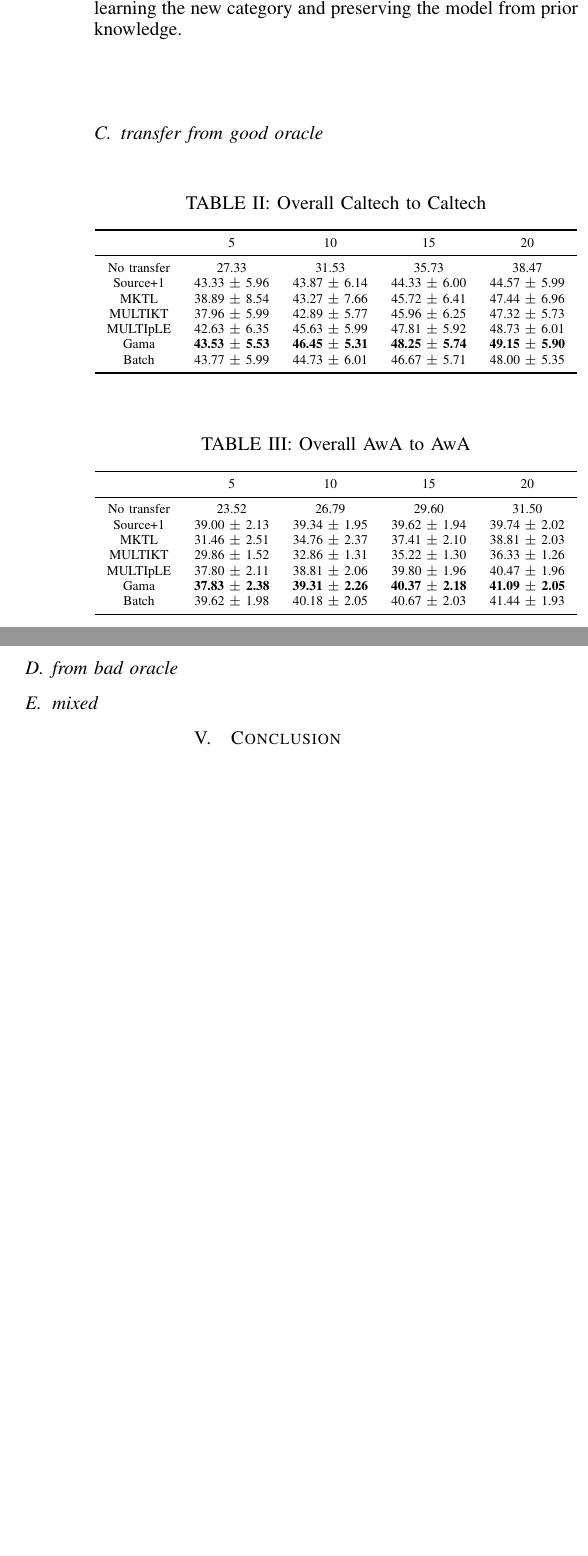
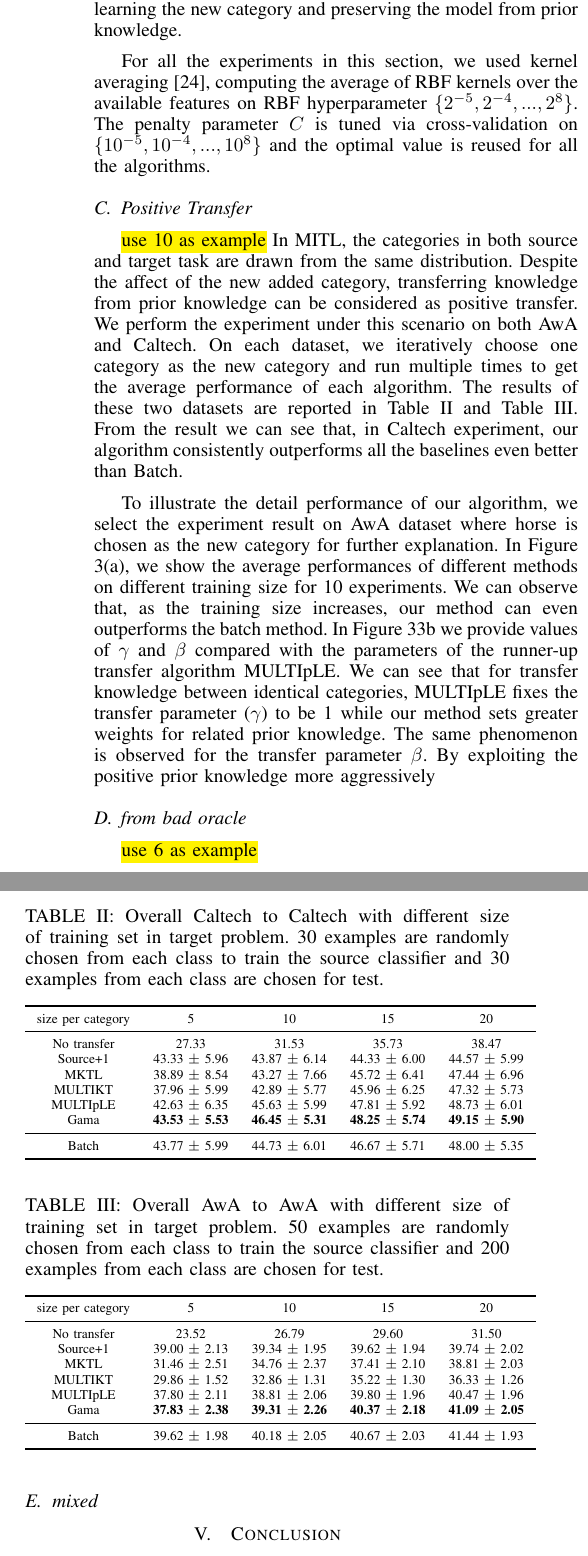
Before and after one commit to shuangao/Gama-Opt, a LaTeX paper (gama_opt.tex, which reads gama_exp.tex): two parts of the columns of page 6 of 7 before the commit and two parts of the columns of page 6 of 8 after it, joined at a grey line, cut so that both start at the same text, the shorter picture padded with empty space. Compiled offline with pdfLaTeX.

Commit message:
20151024

```diff
--- a/gama_exp.tex
+++ b/gama_exp.tex
@@ -22,15 +22,11 @@ We select the following 3 methods as our transfer baselines. The general propert
 
 \textbf{MULTIpLE \cite{kuzborskij2013n}:} The basic setting of this method is similar like ours. It is designed to balance the performance between learning the new category and preserving the model from prior knowledge.
 
-\subsection{transfer from good oracle}
-%\begin{figure*}
-%\centering
-%
-%\subfloat[Results on Caltech dataset ]{\includegraphics[width=\textwidth,height=5cm]{fig/C2C_RBF.eps}}
-%\newline
-%\subfloat[Results on AwA dataset] {\includegraphics[width=\textwidth,height=5cm]{fig/A2A_RBF.eps}}
-%
-%\caption{Acc for good oracle}
-%\end{figure*}
+For all the experiments in this section, we used kernel averaging \cite{gehler2009feature}, computing the average of RBF kernels over the available features on RBF hyperparameter $\{2^{-5},2^{-4},...,2^8\}$. The penalty parameter $C$ is tuned via cross-validation on $\{10^{-5},10^{-4},...,10^8\}$ and the optimal value is reused for all the algorithms.
 
-% Table generated by Excel2LaTeX from sheet 'Sheet1'
+\subsection{Positive Transfer}
+\hl{use 10 as example}
+In MITL, the categories in both source and target task are drawn from the same distribution. Despite the affect of the new added category, transferring knowledge from prior knowledge can be considered as positive transfer. We perform the experiment under this scenario on both AwA and Caltech. On each dataset, we iteratively choose one category as the new category and run multiple times to get the average performance of each algorithm. The results of these two datasets are reported in Table \ref{tab:C2C} and Table \ref{tab:A2A}. From the result we can see that, in Caltech experiment, our algorithm consistently outperforms all the baselines even better than Batch.
+
+To illustrate the detail performance of our algorithm, we select the experiment result on AwA dataset where horse is chosen as the new category for further explanation. In Figure \ref{fig:awa}\subref{fig:awa-a}, we show the average performances of different methods on different training size for 10 experiments. We can observe that, as the training size increases, our method can even outperforms the batch method.
+In Figure \ref{fig:awa}\ref{fig:awa-b} we provide values of $\gamma$ and $\beta$ compared with the parameters of the runner-up transfer algorithm MULTIpLE. We can see that for transfer knowledge between identical categories, MULTIpLE fixes the transfer parameter ($\gamma$) to be 1 while our method sets greater weights for related prior knowledge. The same phenomenon is observed for the transfer parameter $\beta$. By exploiting the  positive prior knowledge more aggressively
@@ -37,9 +41,13 @@ We select the following 3 methods as our transfer baselines. The general propert
+\label{fig:awa}
+\end{figure*}
+
+
 \begin{table}[htbp]
   \centering
-  \caption{Overall Caltech to Caltech}
+  \caption{Overall Caltech to Caltech with different size of training set in target problem. 30 examples are randomly chosen from each class to train the source classifier and 30 examples from each class are chosen for test. }
     \begin{tabular}{ccccc}
     \toprule
-          & 5     & 10    & 15    & 20 \\
+      size per category    & 5     & 10    & 15    & 20 \\
     \midrule
     No transfer &         27.33  &         31.53  &         35.73  &         38.47  \\
     Source+1    &         43.33 $\pm$ 5.96 &         43.87 $\pm$ 6.14  &         44.33 $\pm$ 6.00 &         44.57 $\pm$ 5.99  \\
@@ -56,10 +65,10 @@ We select the following 3 methods as our transfer baselines. The general propert
 % Table generated by Excel2LaTeX from sheet 'Sheet1'
 \begin{table}[htbp]
   \centering
-  \caption{Overall AwA to AwA}
+  \caption{Overall AwA to AwA with different size of training set in target problem. 50 examples are randomly chosen from each class to train the source classifier and 200 examples from each class are chosen for test.}
     \begin{tabular}{ccccc}
     \toprule
-          & 5     & 10    & 15    & 20 \\
+     size per category    & 5     & 10    & 15    & 20 \\
     \midrule
     No transfer &         23.52  &         26.79  &         29.60  &         31.50  \\
     Source+1    &         39.00 $\pm$ 2.13 &         39.34 $\pm$ 1.95 &         39.62 $\pm$ 1.94 &         39.74 $\pm$ 2.02 \\
@@ -67,15 +76,17 @@ We select the following 3 methods as our transfer baselines. The general propert
     MULTIKT     &         29.86 $\pm$ 1.52 &         32.86 $\pm$ 1.31 &         35.22 $\pm$ 1.30 &         36.33 $\pm$ 1.26 \\
     MULTIpLE    &         37.80 $\pm$ 2.11 &         38.81 $\pm$ 2.06 &         39.80 $\pm$ 1.96 &         40.47 $\pm$ 1.96 \\
     Gama        &        \textbf{37.83 $\pm$ 2.38} &         \textbf{39.31 $\pm$ 2.26} &         \textbf{40.37 $\pm$ 2.18} &         \textbf{41.09 $\pm$ 2.05} \\
+        \midrule
     Batch       &         39.62 $\pm$ 1.98 &         40.18 $\pm$ 2.05 &         40.67 $\pm$ 2.03 &         41.44 $\pm$ 1.93 \\
     \bottomrule
     \end{tabular}%
-  \label{tab:addlabel}%
+  \label{tab:A2A}%
 \end{table}%
 
 
 
 \subsection{from bad oracle}
+\hl{use 6 as example}
 %\begin{figure*}
 %\includegraphics[width=\textwidth,height=5cm]{fig/A2C_RBF_PHOG.eps}
 %\caption{Transferring from AwA to Caltech-256.}
```
Also changed, not shown: gama_intro.tex (+2 -2 lines), gama_opt.tex (+2 -2 lines), research.bib (+8 -0 lines), statement.tex (+3 -3 lines), fig/A2A_gama.eps (added), fig/A2A_horse.eps (added), fig/A2C_horse.eps (added), gama_opt.bbl, gama_opt.pdf, gama_exp.tex (22 more changed lines), 7 other files.
